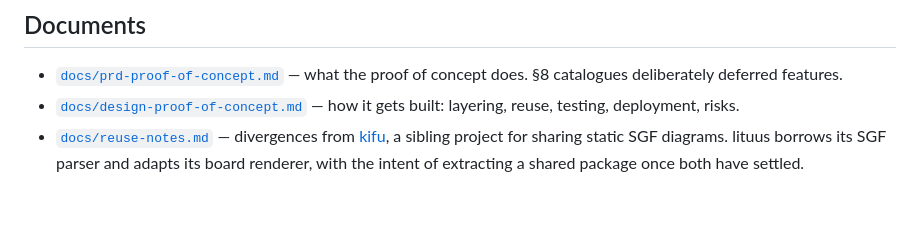
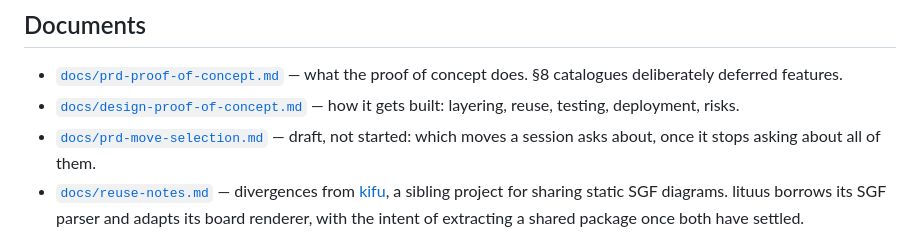
Before and after one commit to hyponymous/lituus, a Markdown page: README.md, the part around the change. Rendered like a GitHub page; blank space fills up the shorter version.

```diff
--- a/README.md
+++ b/README.md
@@ -104,6 +104,9 @@ implementation, but could use more testing against unusual edge cases.
   proof of concept does. §8 catalogues deliberately deferred features.
 - [`docs/design-proof-of-concept.md`](docs/design-proof-of-concept.md) — how it
   gets built: layering, reuse, testing, deployment, risks.
+- [`docs/prd-move-selection.md`](docs/prd-move-selection.md) — draft, not
+  started: which moves a session asks about, once it stops asking about all of
+  them.
 - [`docs/reuse-notes.md`](docs/reuse-notes.md) — divergences from
   [kifu](https://github.com/hyponymous/kifu), a sibling project for sharing
   static SGF diagrams. lituus borrows its SGF parser and adapts its board
```
Also changed, not shown: docs/prd-move-selection.md (added, +157 -0 lines).
